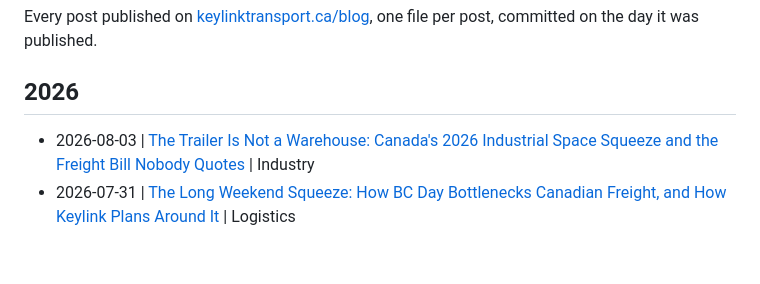
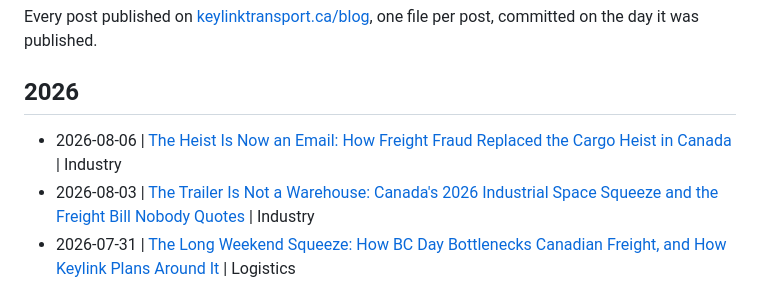
Before and after one commit to KeylinkTransportLtd/keylink-website, a Markdown page: blogs/README.md, the part around the change. Drawn GitHub-style; blank space fills up the shorter version.

```diff
--- a/blogs/README.md
+++ b/blogs/README.md
@@ -5,6 +5,7 @@ Every post published on [keylinktransport.ca/blog](https://www.keylinktransport.
 
 ## 2026
 
+- 2026-08-06 | [The Heist Is Now an Email: How Freight Fraud Replaced the Cargo Heist in Canada](2026-08-06-canada-freight-fraud-carrier-impersonation-2026.md) | Industry
 - 2026-08-03 | [The Trailer Is Not a Warehouse: Canada's 2026 Industrial Space Squeeze and the Freight Bill Nobody Quotes](2026-08-03-canada-warehouse-squeeze-freight-detention-2026.md) | Industry
 - 2026-07-31 | [The Long Weekend Squeeze: How BC Day Bottlenecks Canadian Freight, and How Keylink Plans Around It](2026-07-31-bc-day-long-weekend-freight-2026.md) | Logistics
 - 2026-07-11 | [Speak English, or Park It: What the US Roadside Language Crackdown Means for Canadian Cross-Border Truckers](2026-07-11-us-english-proficiency-enforcement-canadian-truckers-2026.md) | Industry
```
Also changed, not shown: blogs/2026-08-06-canada-freight-fraud-carrier-impersonation-2026.md (added, +10 -0 lines).
